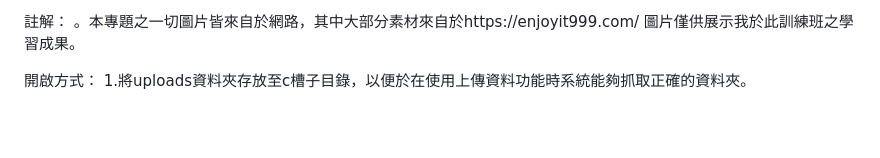
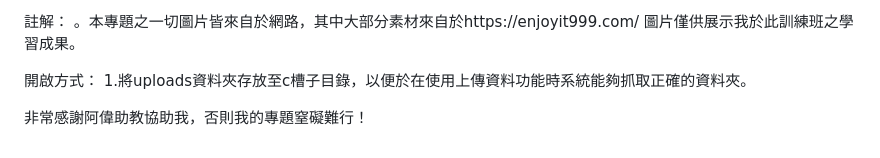
Before and after one commit to brian861024/SQ, a Markdown page: README.md, the part around the change. Drawn GitHub-style; blank space fills up the shorter version.

```diff
--- a/README.md
+++ b/README.md
@@ -94,3 +94,6 @@ SQ (Spirit Quest)
 
 開啟方式：
 1.將uploads資料夾存放至c槽子目錄，以便於在使用上傳資料功能時系統能夠抓取正確的資料夾。
+
+
+非常感謝阿偉助教協助我，否則我的專題窒礙難行！
```
